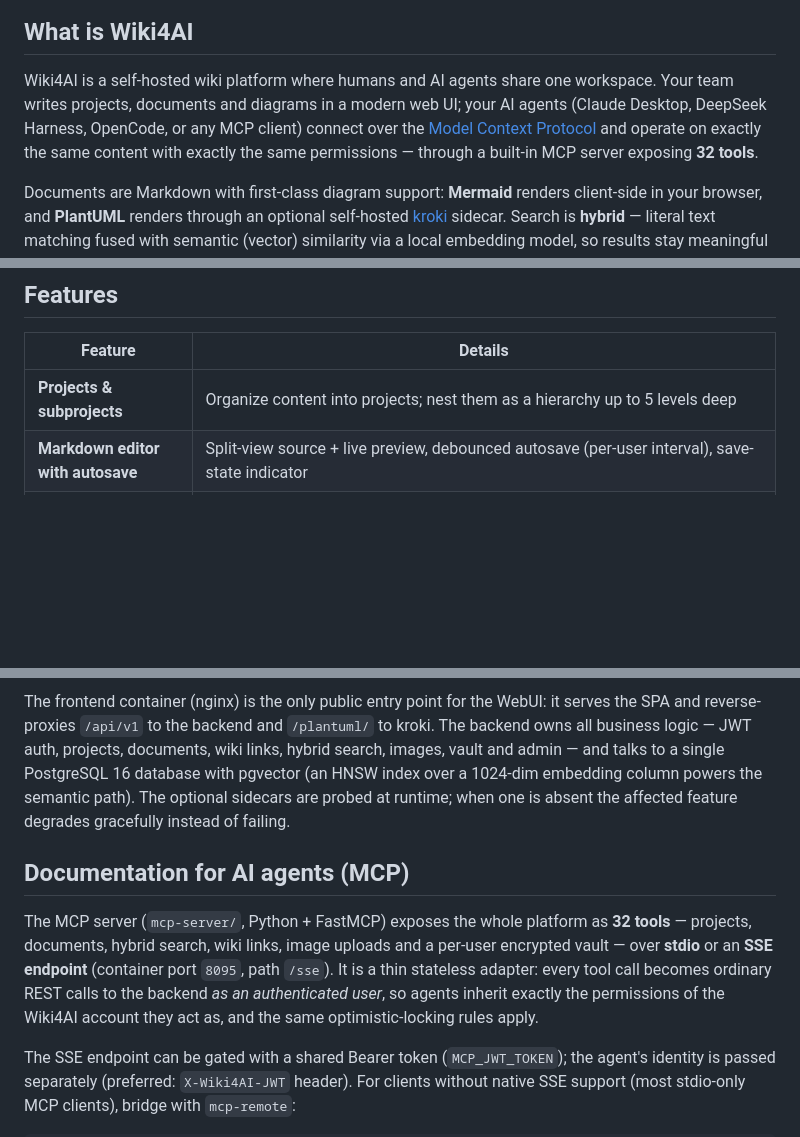
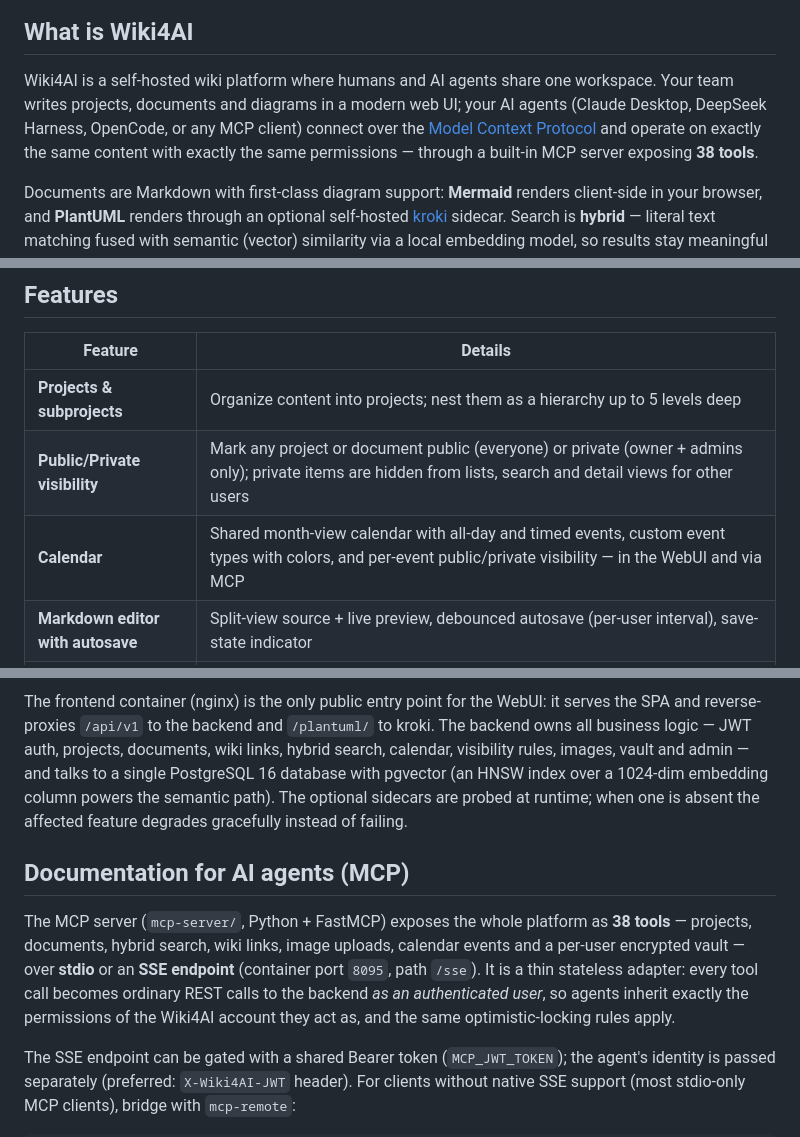
Before and after one commit to KEEPEE/wiki4ai, a Markdown page: README.md, 3 parts joined by grey strips. Rendered like a GitHub page; blank space fills up the shorter version.

````diff
--- a/README.md
+++ b/README.md
@@ -6,7 +6,7 @@
 
 ## What is Wiki4AI
 
-Wiki4AI is a self-hosted wiki platform where humans and AI agents share one workspace. Your team writes projects, documents and diagrams in a modern web UI; your AI agents (Claude Desktop, DeepSeek Harness, OpenCode, or any MCP client) connect over the [Model Context Protocol](https://modelcontextprotocol.io) and operate on exactly the same content with exactly the same permissions — through a built-in MCP server exposing **32 tools**.
+Wiki4AI is a self-hosted wiki platform where humans and AI agents share one workspace. Your team writes projects, documents and diagrams in a modern web UI; your AI agents (Claude Desktop, DeepSeek Harness, OpenCode, or any MCP client) connect over the [Model Context Protocol](https://modelcontextprotocol.io) and operate on exactly the same content with exactly the same permissions — through a built-in MCP server exposing **38 tools**.
 
 Documents are Markdown with first-class diagram support: **Mermaid** renders client-side in your browser, and **PlantUML** renders through an optional self-hosted [kroki](https://kroki.io) sidecar. Search is **hybrid** — literal text matching fused with semantic (vector) similarity via a local embedding model, so results stay meaningful even when you don't use the exact words.
 
@@ -17,6 +17,8 @@ Everything runs in a single `docker compose up`: a React SPA behind nginx, a Spr
 | Feature | Details |
 |---|---|
 | **Projects & subprojects** | Organize content into projects; nest them as a hierarchy up to 5 levels deep |
+| **Public/Private visibility** | Mark any project or document public (everyone) or private (owner + admins only); private items are hidden from lists, search and detail views for other users |
+| **Calendar** | Shared month-view calendar with all-day and timed events, custom event types with colors, and per-event public/private visibility — in the WebUI and via MCP |
 | **Markdown editor with autosave** | Split-view source + live preview, debounced autosave (per-user interval), save-state indicator |
 | **Optimistic concurrency control** | Concurrent edits are detected per document version — conflicting saves fail with a clear 409 instead of silently overwriting |
 | **Mermaid diagrams** | ` ```mermaid ` blocks render as SVG entirely in the browser — nothing leaves your machine |
@@ -85,11 +107,11 @@ flowchart LR
     MCP -->|"REST /api/v1 with user JWT"| BACKEND
 ```
 
-The frontend container (nginx) is the only public entry point for the WebUI: it serves the SPA and reverse-proxies `/api/v1` to the backend and `/plantuml/` to kroki. The backend owns all business logic — JWT auth, projects, documents, wiki links, hybrid search, images, vault and admin — and talks to a single PostgreSQL 16 database with pgvector (an HNSW index over a 1024-dim embedding column powers the semantic path). The optional sidecars are probed at runtime; when one is absent the affected feature degrades gracefully instead of failing.
+The frontend container (nginx) is the only public entry point for the WebUI: it serves the SPA and reverse-proxies `/api/v1` to the backend and `/plantuml/` to kroki. The backend owns all business logic — JWT auth, projects, documents, wiki links, hybrid search, calendar, visibility rules, images, vault and admin — and talks to a single PostgreSQL 16 database with pgvector (an HNSW index over a 1024-dim embedding column powers the semantic path). The optional sidecars are probed at runtime; when one is absent the affected feature degrades gracefully instead of failing.
 
 ## Documentation for AI agents (MCP)
 
-The MCP server (`mcp-server/`, Python + FastMCP) exposes the whole platform as **32 tools** — projects, documents, hybrid search, wiki links, image uploads and a per-user encrypted vault — over **stdio** or an **SSE endpoint** (container port `8095`, path `/sse`). It is a thin stateless adapter: every tool call becomes ordinary REST calls to the backend *as an authenticated user*, so agents inherit exactly the permissions of the Wiki4AI account they act as, and the same optimistic-locking rules apply.
+The MCP server (`mcp-server/`, Python + FastMCP) exposes the whole platform as **38 tools** — projects, documents, hybrid search, wiki links, image uploads, calendar events and a per-user encrypted vault — over **stdio** or an **SSE endpoint** (container port `8095`, path `/sse`). It is a thin stateless adapter: every tool call becomes ordinary REST calls to the backend *as an authenticated user*, so agents inherit exactly the permissions of the Wiki4AI account they act as, and the same optimistic-locking rules apply.
 
 The SSE endpoint can be gated with a shared Bearer token (`MCP_JWT_TOKEN`); the agent's identity is passed separately (preferred: `X-Wiki4AI-JWT` header). For clients without native SSE support (most stdio-only MCP clients), bridge with `mcp-remote`:
 
````
Also changed, not shown: other parts of README.md (+23 -3 lines), docs/screenshots/calendar-create-form.png (added), docs/screenshots/calendar-month.png (added), docs/screenshots/privacy-create-modal.png (added), docs/screenshots/privacy-dashboard-lock.png (added), docs/screenshots/privacy-document-viewer.png (added), docs/screenshots/privacy-project-settings.png (added).
